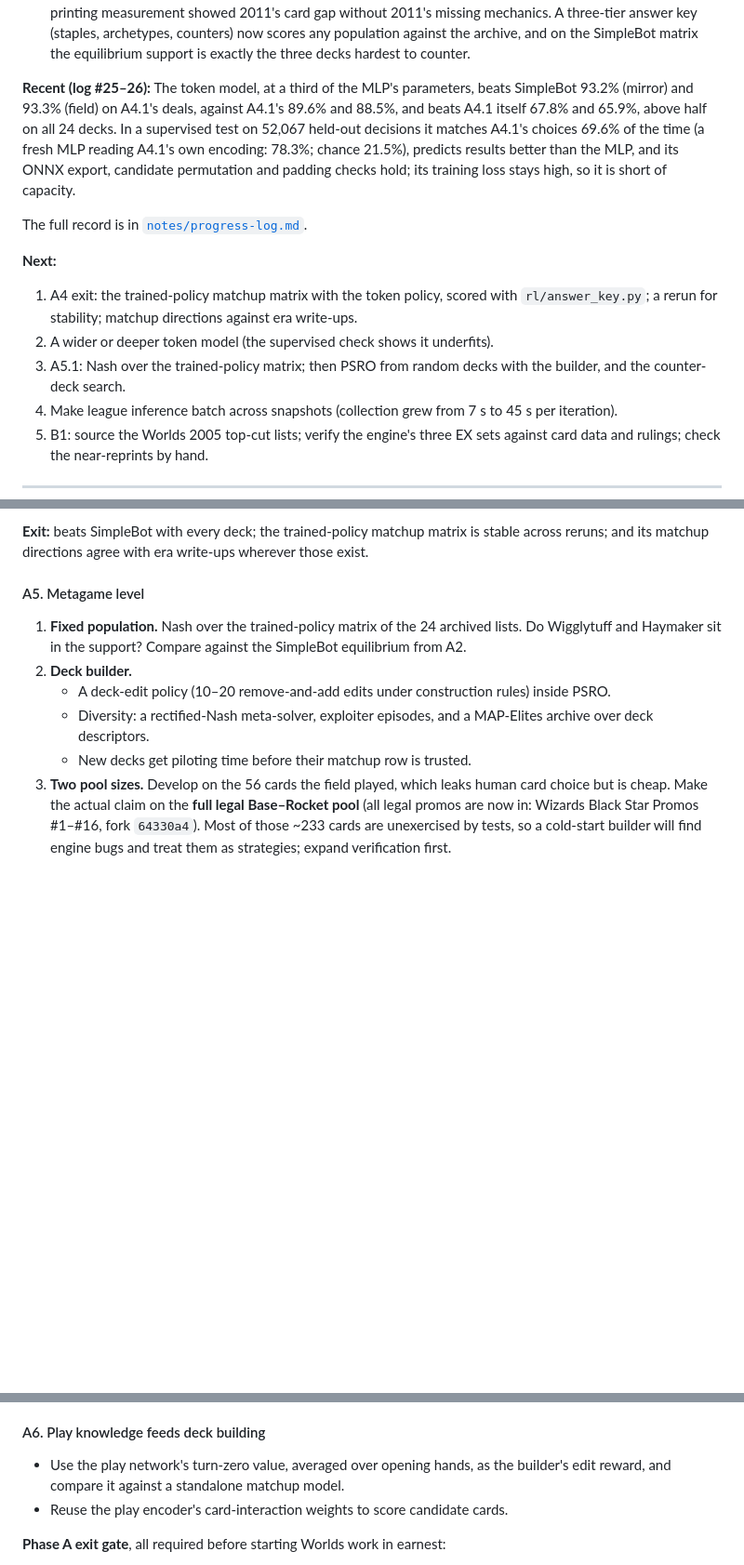
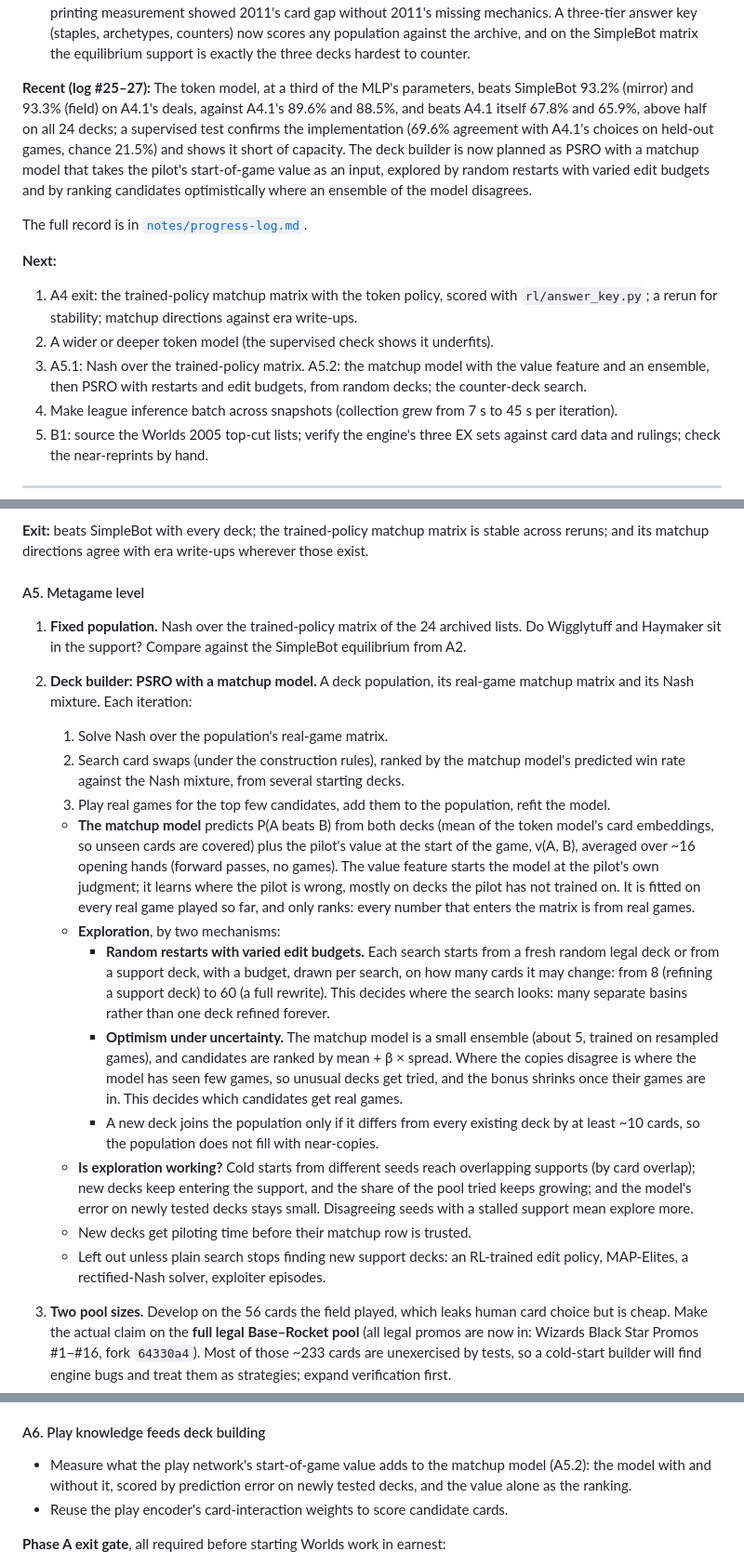
Before and after one commit to AI-Alignment-UIUC/metagame-rl, a Markdown page: README.md, 3 parts joined by grey strips. Shown at 93% size. GitHub-like rendering; blank space fills up the shorter version.

Commit message:
A5 plan: PSRO with a matchup model (value feature, ensemble), explored by restarts with edit budgets (progress log #27)
Co-Authored-By: Claude Opus 5.5 (1M context) <noreply@anthropic.com>
Claude-Session: https://claude.ai/code/session_01AnesHbMBMhL7ADf2M6AmXJ

```diff
--- a/README.md
+++ b/README.md
@@ -53,12 +53,13 @@ agent drafts from random decks; Phase B targets Worlds 2005 (San Diego).
   scores any population against the archive, and on the SimpleBot matrix the equilibrium support
   is exactly the three decks hardest to counter.
 
-**Recent (log #25–26):** The token model, at a third of the MLP's parameters, beats SimpleBot
+**Recent (log #25–27):** The token model, at a third of the MLP's parameters, beats SimpleBot
 93.2% (mirror) and 93.3% (field) on A4.1's deals, against A4.1's 89.6% and 88.5%, and beats A4.1
-itself 67.8% and 65.9%, above half on all 24 decks. In a supervised test on 52,067 held-out
-decisions it matches A4.1's choices 69.6% of the time (a fresh MLP reading A4.1's own encoding:
-78.3%; chance 21.5%), predicts results better than the MLP, and its ONNX export, candidate
-permutation and padding checks hold; its training loss stays high, so it is short of capacity.
+itself 67.8% and 65.9%, above half on all 24 decks; a supervised test confirms the implementation
+(69.6% agreement with A4.1's choices on held-out games, chance 21.5%) and shows it short of
+capacity. The deck builder is now planned as PSRO with a matchup model that takes the pilot's
+start-of-game value as an input, explored by random restarts with varied edit budgets and by
+ranking candidates optimistically where an ensemble of the model disagrees.
 
 The full record is in [`notes/progress-log.md`](notes/progress-log.md).
 
@@ -67,8 +68,9 @@ The full record is in [`notes/progress-log.md`](notes/progress-log.md).
 1. A4 exit: the trained-policy matchup matrix with the token policy, scored with
    `rl/answer_key.py`; a rerun for stability; matchup directions against era write-ups.
 2. A wider or deeper token model (the supervised check shows it underfits).
-3. A5.1: Nash over the trained-policy matrix; then PSRO from random decks with the builder, and
-   the counter-deck search.
+3. A5.1: Nash over the trained-policy matrix. A5.2: the matchup model with the value feature
+   and an ensemble, then PSRO with restarts and edit budgets, from random decks; the counter-deck
+   search.
 4. Make league inference batch across snapshots (collection grew from 7 s to 45 s per iteration).
 5. B1: source the Worlds 2005 top-cut lists; verify the engine's three EX sets against card data
    and rulings; check the near-reprints by hand.
@@ -225,11 +227,37 @@ reruns; and its matchup directions agree with era write-ups wherever those exist
 
 1. **Fixed population.** Nash over the trained-policy matrix of the 24 archived lists. Do
    Wigglytuff and Haymaker sit in the support? Compare against the SimpleBot equilibrium from A2.
-2. **Deck builder.**
-   - A deck-edit policy (10–20 remove-and-add edits under construction rules) inside PSRO.
-   - Diversity: a rectified-Nash meta-solver, exploiter episodes, and a MAP-Elites archive over
-     deck descriptors.
+2. **Deck builder: PSRO with a matchup model.** A deck population, its real-game matchup
+   matrix and its Nash mixture. Each iteration:
+   1. Solve Nash over the population's real-game matrix.
+   2. Search card swaps (under the construction rules), ranked by the matchup model's predicted
+      win rate against the Nash mixture, from several starting decks.
+   3. Play real games for the top few candidates, add them to the population, refit the model.
+
+   - **The matchup model** predicts P(A beats B) from both decks (mean of the token model's card
+     embeddings, so unseen cards are covered) plus the pilot's value at the start of the game,
+     v(A, B), averaged over ~16 opening hands (forward passes, no games). The value feature
+     starts the model at the pilot's own judgment; it learns where the pilot is wrong, mostly on
+     decks the pilot has not trained on. It is fitted on every real game played so far, and only
+     ranks: every number that enters the matrix is from real games.
+   - **Exploration**, by two mechanisms:
+     - **Random restarts with varied edit budgets.** Each search starts from a fresh random
+       legal deck or from a support deck, with a budget, drawn per search, on how many cards it
+       may change: from 8 (refining a support deck) to 60 (a full rewrite). This decides where
+       the search looks: many separate basins rather than one deck refined forever.
+     - **Optimism under uncertainty.** The matchup model is a small ensemble (about 5, trained
+       on resampled games), and candidates are ranked by mean + β × spread. Where the copies
+       disagree is where the model has seen few games, so unusual decks get tried, and the bonus
+       shrinks once their games are in. This decides which candidates get real games.
+     - A new deck joins the population only if it differs from every existing deck by at least
+       ~10 cards, so the population does not fill with near-copies.
+   - **Is exploration working?** Cold starts from different seeds reach overlapping supports (by
+     card overlap); new decks keep entering the support, and the share of the pool tried keeps
+     growing; and the model's error on newly tested decks stays small. Disagreeing seeds with a
+     stalled support mean explore more.
    - New decks get piloting time before their matchup row is trusted.
+   - Left out unless plain search stops finding new support decks: an RL-trained edit policy,
+     MAP-Elites, a rectified-Nash solver, exploiter episodes.
 3. **Two pool sizes.** Develop on the 56 cards the field played, which leaks human card choice
    but is cheap. Make the actual claim on the **full legal Base–Rocket pool** (all legal promos
    are now in: Wizards Black Star Promos #1–#16, fork `64330a4`). Most of those ~233 cards are
@@ -250,8 +278,9 @@ rough replicates of the human field.
 
 #### A6. Play knowledge feeds deck building
 
-- Use the play network's turn-zero value, averaged over opening hands, as the builder's edit
-  reward, and compare it against a standalone matchup model.
+- Measure what the play network's start-of-game value adds to the matchup model (A5.2): the
+  model with and without it, scored by prediction error on newly tested decks, and the value
+  alone as the ranking.
 - Reuse the play encoder's card-interaction weights to score candidate cards.
 
 **Phase A exit gate**, all required before starting Worlds work in earnest:
```
Also changed, not shown: notes/progress-log.md (+17 -0 lines).
